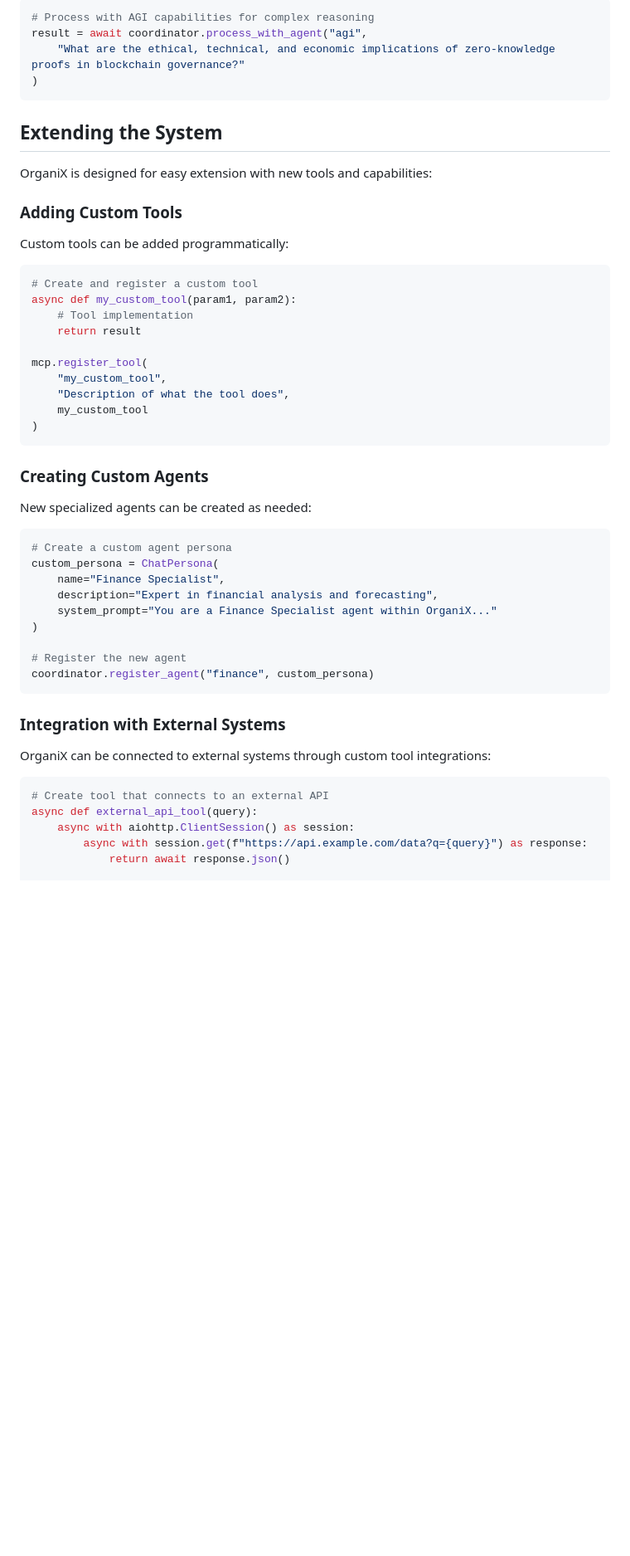
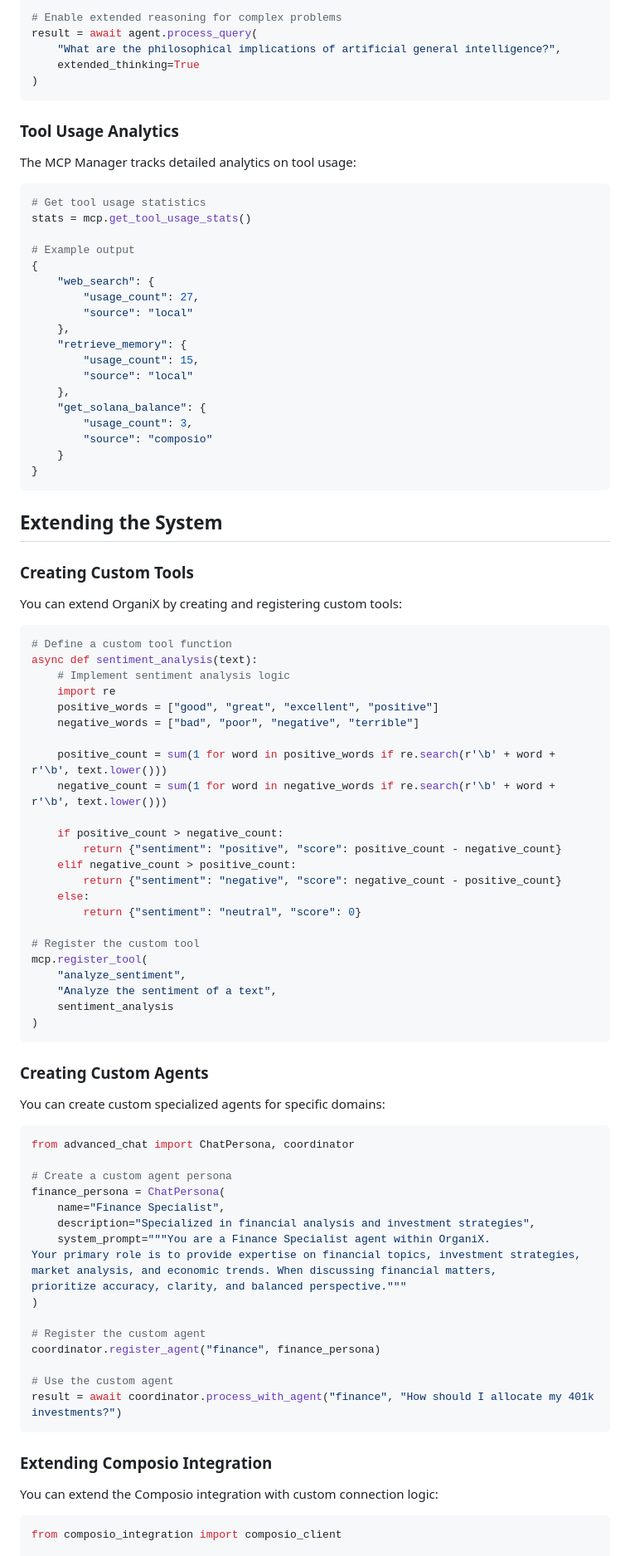
Before and after one commit to kabrony/claude-agent-mcp, a Markdown page: docs/mcp_agent_docs.md, the part around the change printed below. Shown: that part at 83% size. GitHub-like rendering; blank space fills up the shorter version.

````diff
--- a/docs/mcp_agent_docs.md
+++ b/docs/mcp_agent_docs.md
@@ -217,56 +244,97 @@ The system features an Artificial General Intelligence (AGI) specialist that can
 
 ```python
-# Process with AGI capabilities for complex reasoning
-result = await coordinator.process_with_agent("agi",
-    "What are the ethical, technical, and economic implications of zero-knowledge proofs in blockchain governance?"
+# Enable extended reasoning for complex problems
+result = await agent.process_query(
+    "What are the philosophical implications of artificial general intelligence?",
+    extended_thinking=True
 )
+```
+
+### Tool Usage Analytics
+
+The MCP Manager tracks detailed analytics on tool usage:
+
+```python
+# Get tool usage statistics
+stats = mcp.get_tool_usage_stats()
+
+# Example output
+{
+    "web_search": {
+        "usage_count": 27,
+        "source": "local"
+    },
+    "retrieve_memory": {
+        "usage_count": 15,
+        "source": "local"
+    },
+    "get_solana_balance": {
+        "usage_count": 3,
+        "source": "composio"
+    }
+}
 ```
 
 ## Extending the System
 
-OrganiX is designed for easy extension with new tools and capabilities:
+### Creating Custom Tools
 
-### Adding Custom Tools
-
-Custom tools can be added programmatically:
+You can extend OrganiX by creating and registering custom tools:
 
 ```python
-# Create and register a custom tool
-async def my_custom_tool(param1, param2):
-    # Tool implementation
-    return result
+# Define a custom tool function
+async def sentiment_analysis(text):
+    # Implement sentiment analysis logic
+    import re
+    positive_words = ["good", "great", "excellent", "positive"]
+    negative_words = ["bad", "poor", "negative", "terrible"]
 
+    positive_count = sum(1 for word in positive_words if re.search(r'\b' + word + r'\b', text.lower()))
+    negative_count = sum(1 for word in negative_words if re.search(r'\b' + word + r'\b', text.lower()))
+
+    if positive_count > negative_count:
+        return {"sentiment": "positive", "score": positive_count - negative_count}
+    elif negative_count > positive_count:
+        return {"sentiment": "negative", "score": negative_count - positive_count}
+    else:
+        return {"sentiment": "neutral", "score": 0}
+
+# Register the custom tool
 mcp.register_tool(
-    "my_custom_tool",
-    "Description of what the tool does",
-    my_custom_tool
+    "analyze_sentiment",
+    "Analyze the sentiment of a text",
+    sentiment_analysis
 )
 ```
 
 ### Creating Custom Agents
 
-New specialized agents can be created as needed:
+You can create custom specialized agents for specific domains:
 
 ```python
+from advanced_chat import ChatPersona, coordinator
+
 # Create a custom agent persona
-custom_persona = ChatPersona(
+finance_persona = ChatPersona(
     name="Finance Specialist",
-    description="Expert in financial analysis and forecasting",
-    system_prompt="You are a Finance Specialist agent within OrganiX..."
+    description="Specialized in financial analysis and investment strategies",
+    system_prompt="""You are a Finance Specialist agent within OrganiX.
+Your primary role is to provide expertise on financial topics, investment strategies,
+market analysis, and economic trends. When discussing financial matters,
+prioritize accuracy, clarity, and balanced perspective."""
 )
 
-# Register the new agent
-coordinator.register_agent("finance", custom_persona)
+# Register the custom agent
+coordinator.register_agent("finance", finance_persona)
+
+# Use the custom agent
+result = await coordinator.process_with_agent("finance", "How should I allocate my 401k investments?")
 ```
 
-### Integration with External Systems
+### Extending Composio Integration
 
-OrganiX can be connected to external systems through custom tool integrations:
+You can extend the Composio integration with custom connection logic:
 
 ```python
-# Create tool that connects to an external API
-async def external_api_tool(query):
-    async with aiohttp.ClientSession() as session:
-        async with session.get(f"https://api.example.com/data?q={query}") as response:
-            return await response.json()
+from composio_integration import composio_client
 
````
Also changed, not shown: other parts of docs/mcp_agent_docs.md (+183 -112 lines).
